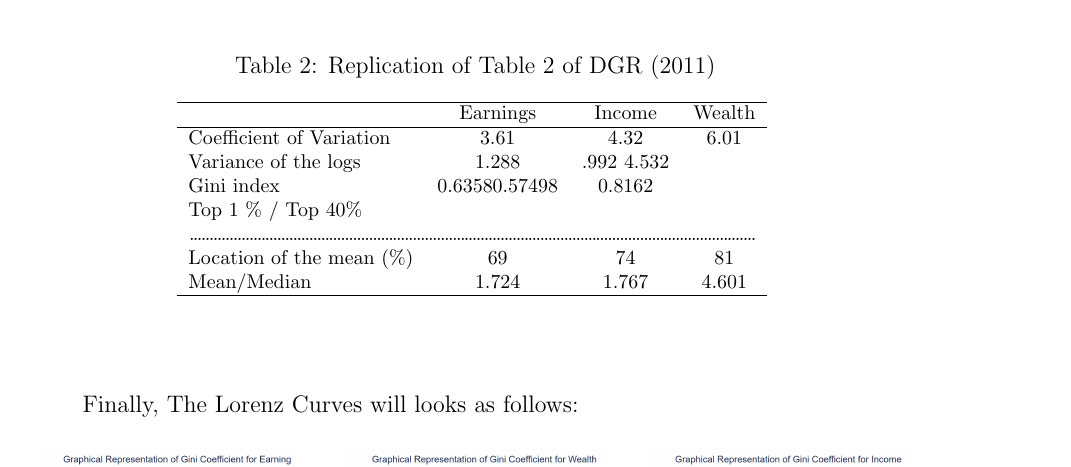
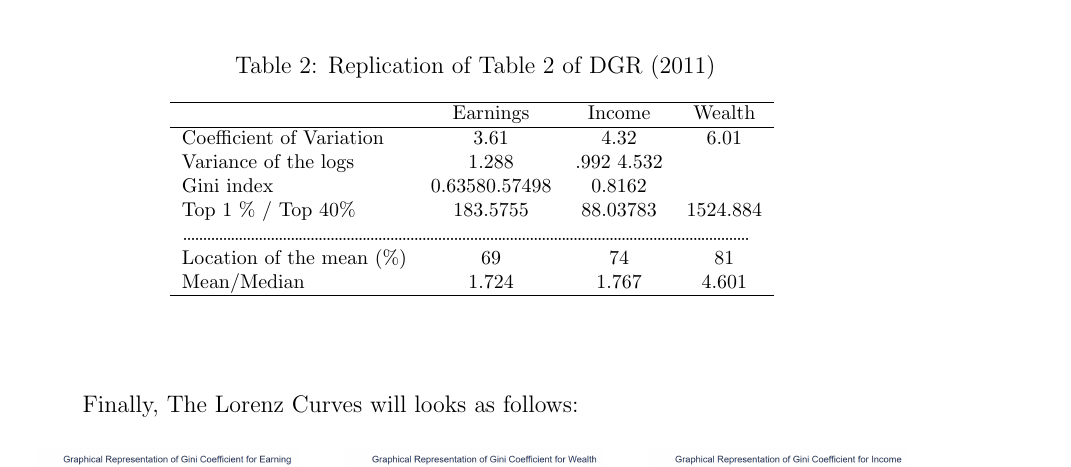
Before and after one commit to Adv-macro-II-634/ps1-data-elisataveras, a LaTeX problem sheet (Problem set 1.tex): part of page 3 of 3, cut so that both start at the same text. Compiled offline with pdfLaTeX.

Commit message:
upd
Update top 1 and bottom 40  and eliminate copy of the do file that I was using while I was working on it

```diff
--- a/Problem set 1.tex
+++ b/Problem set 1.tex
@@ -170,7 +170,7 @@ Demography, June 2017, v. 54, iss. 3, pp. 985-1005
 			Coefficient of Variation &  3.61 &   4.32 &  6.01\\
 			Variance of the logs  &1.288 & .992 4.532	 \\
 			Gini index & 0.63580.57498&0.8162\\
-			Top 1 \% /  Top 40\%&&&\\
+			Top 1 \% /  Top 40\%&183.5755 &88.03783&1524.884 \\
 			\multicolumn{4}{l}{\dotline[2pt]{10cm}} \\
 			Location of the mean (\%) &69&74&81\\
 			Mean/Median & 1.724 &	1.767 & 4.601\\
```
Also changed, not shown: Problem set 1.pdf, 2 other files.
